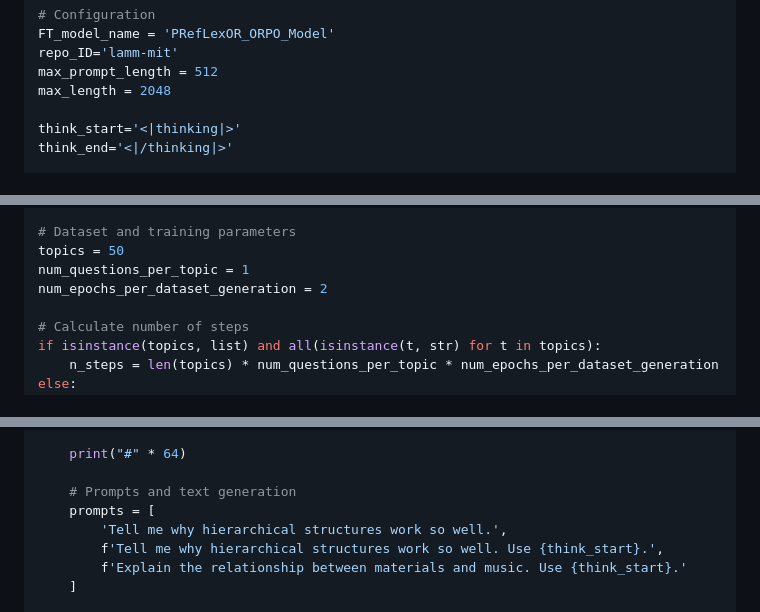
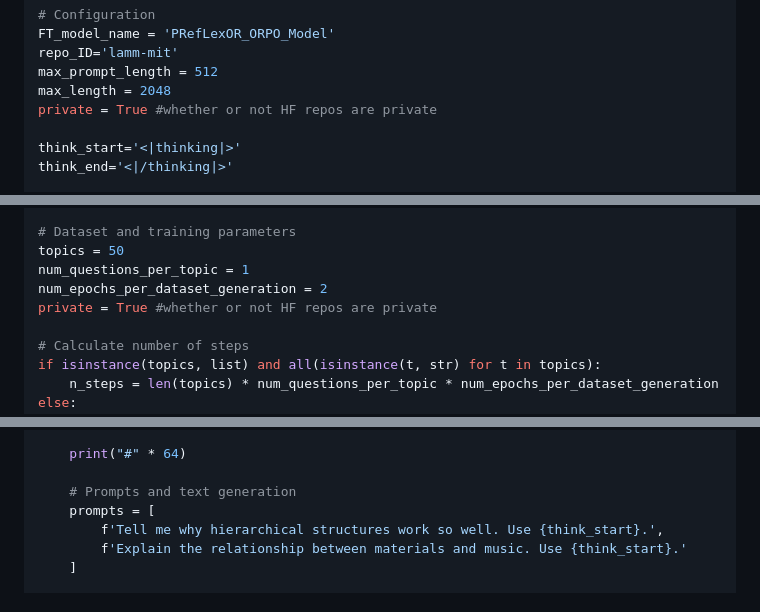
Before and after one commit to Nethya-alt/PRefLexOR, a Markdown page: README.md, 3 parts joined by grey strips. Drawn GitHub-style.

```diff
--- a/README.md
+++ b/README.md
@@ -44,6 +44,7 @@ FT_model_name = 'PRefLexOR_ORPO_Model'
 repo_ID='lamm-mit'
 max_prompt_length = 512
 max_length = 2048
+private = True #whether or not HF repos are private
 
 think_start='<|thinking|>'
 think_end='<|/thinking|>'
@@ -216,6 +217,7 @@ cfg = DPOConfig(
 topics = 50
 num_questions_per_topic = 1
 num_epochs_per_dataset_generation = 2
+private = True #whether or not HF repos are private
 
 # Calculate number of steps
 if isinstance(topics, list) and all(isinstance(t, str) for t in topics):
@@ -276,7 +278,6 @@ for iteration in range(num_iterations):
 
     # Prompts and text generation
     prompts = [
-        'Tell me why hierarchical structures work so well.',
         f'Tell me why hierarchical structures work so well. Use {think_start}.',
         f'Explain the relationship between materials and music. Use {think_start}.'
     ]
```
Also changed, not shown: other parts of README.md (+6 -6 lines).
